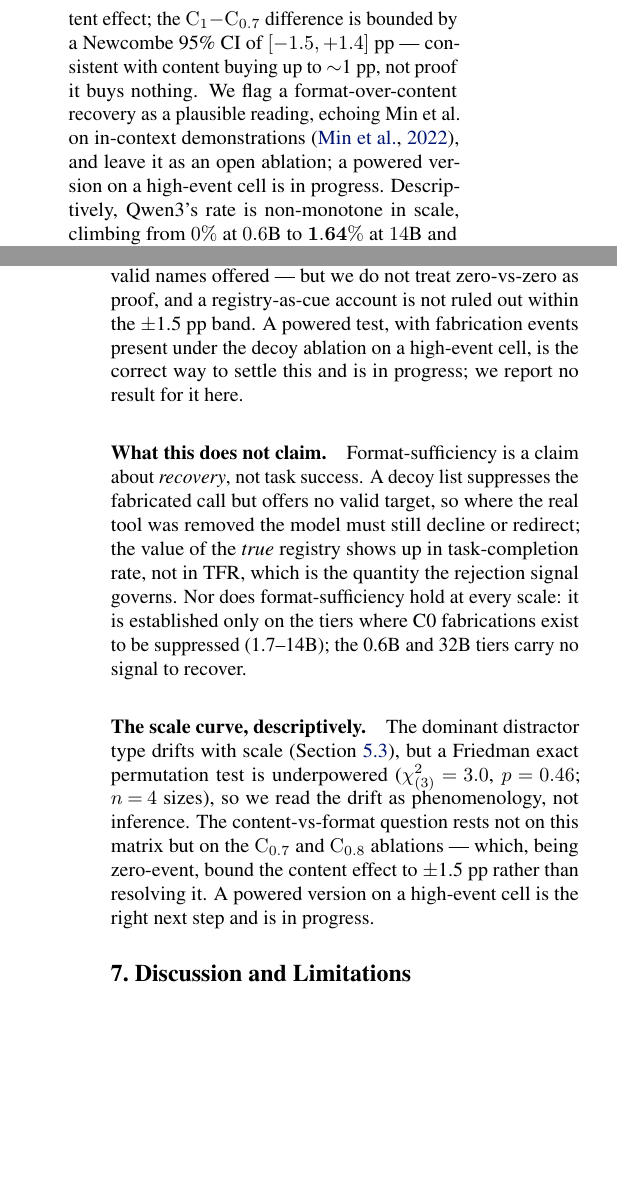
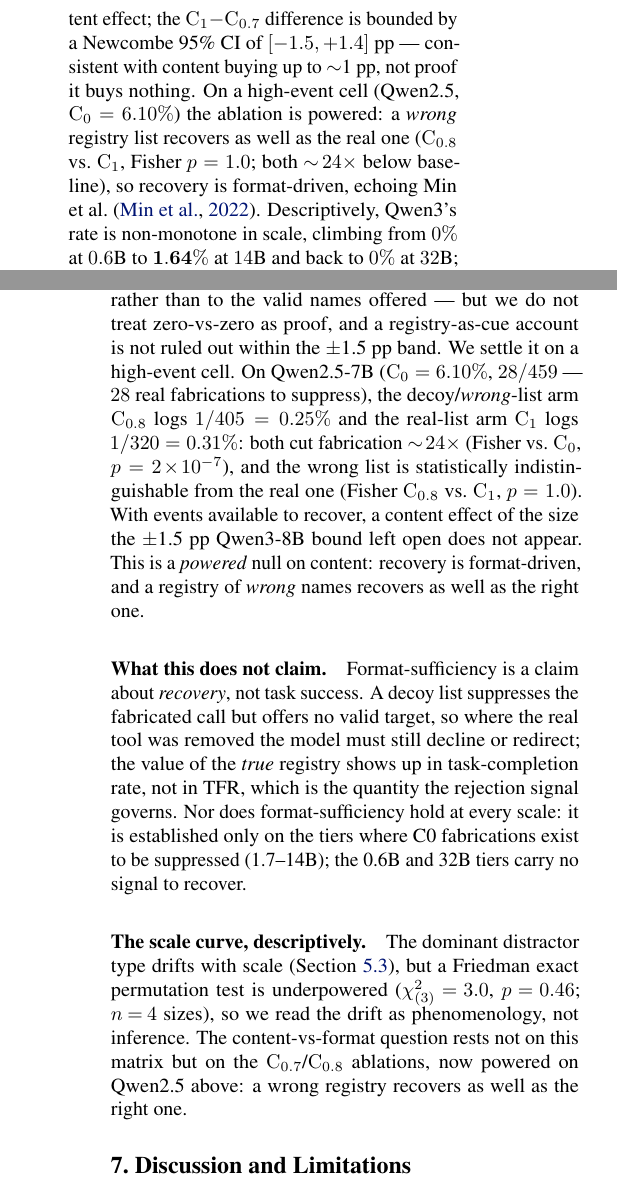
Before and after one commit to Akasxh/tool-fabrication-rate, a LaTeX paper (paper/main.tex, which reads paper/sections/06_mechanism.tex): two parts of the columns of pages 1 and 9 of 13, joined at a grey line, cut so that both start at the same text, the shorter picture padded with empty space. Compiled offline with pdfLaTeX.

Commit message:
Powered mechanism result: wrong registry list recovers as well as the real one (§6 upgrade)
Qwen2.5 ablation (6.10% base, 28 events to suppress): decoy/WRONG-list C0_8=1/405=0.25%
vs real-list C1=1/320=0.31%, indistinguishable (Fisher p=1.0), both ~24x below C0
(Fisher p=2e-7). Replaces the bounded-/-1.5pp Qwen3-8B hedge + 'powered test in progress'
in §6 and abstract with a POWERED null on content: recovery is format-driven. Residual
verified genuine (touch under decoy_list intervention). Length-neutral; locked cells intact.

Co-Authored-By: Claude Opus 4.8 <noreply@anthropic.com>

```diff
--- a/paper/main.tex
+++ b/paper/main.tex
@@ -88,10 +88,11 @@ is absence of evidence, not evidence of equivalence. At this sample size
 we detect no content effect; the $\mathrm{C}_1\!-\!\mathrm{C}_{0.7}$
 difference is bounded by a Newcombe 95\% CI of $[-1.5, +1.4]$~pp ---
 consistent with content buying up to $\sim$1~pp, not proof it buys
-nothing. We flag a format-over-content recovery as a plausible reading,
-echoing Min et al.\ on in-context demonstrations~\citep{min2022rethinking},
-and leave it as an open ablation; a powered version on a high-event cell
-is in progress. Descriptively, Qwen3's rate is non-monotone in scale,
+nothing. On a high-event cell (Qwen2.5, $\mathrm{C}_0=6.10\%$) the
+ablation is powered: a \emph{wrong} registry list recovers as well as the
+real one ($\mathrm{C}_{0.8}$ vs.\ $\mathrm{C}_1$, Fisher $p=1.0$; both
+$\sim\!24\times$ below baseline), so recovery is format-driven, echoing
+Min et al.~\citep{min2022rethinking}. Descriptively, Qwen3's rate is non-monotone in scale,
 climbing from $0\%$ at $0.6$B to $\mathbf{1.64\%}$ at $14$B and back to
 $0\%$ at $32$B; six points are not a curve. A precision ladder
 (4-bit/8-bit/bf16) shows the fabrication persists at full precision, so
--- a/paper/sections/06_mechanism.tex
+++ b/paper/sections/06_mechanism.tex
@@ -43,9 +43,18 @@ therefore \emph{compatible with} a format-over-content account, under
 which the model responds to the message-level rejection rather than to
 the valid names offered --- but we do not treat zero-vs-zero as proof,
 and a registry-as-cue account is not ruled out within the $\pm$1.5~pp
-band. A powered test, with fabrication events present under the decoy
-ablation on a high-event cell, is the correct way to settle this and is
-in progress; we report no result for it here.
+band. We settle it on a high-event cell. On Qwen2.5-7B
+($\mathrm{C}_0=6.10\%$, $28/459$ --- $28$ real fabrications to suppress),
+the decoy/\emph{wrong}-list arm $\mathrm{C}_{0.8}$ logs $1/405=0.25\%$
+and the real-list arm $\mathrm{C}_1$ logs $1/320=0.31\%$: both cut
+fabrication $\sim\!24\times$ (Fisher vs.\ $\mathrm{C}_0$,
+$p=2\!\times\!10^{-7}$), and the wrong list is statistically
+indistinguishable from the real one (Fisher $\mathrm{C}_{0.8}$ vs.\
+$\mathrm{C}_1$, $p=1.0$). With events available to recover, a content
+effect of the size the $\pm$1.5~pp Qwen3-8B bound left open does not
+appear. This is a \emph{powered} null on content: recovery is
+format-driven, and a registry of \emph{wrong} names recovers as well as
+the right one.
 
 \paragraph{What this does not claim.}
 Format-sufficiency is a claim about \emph{recovery}, not task success. A decoy
@@ -61,7 +70,6 @@ The dominant distractor type drifts with scale
 (Section~\ref{sec:results:scaling}), but a Friedman exact permutation test is
 underpowered ($\chi^2_{(3)}\!=\!3.0$, $p\!=\!0.46$; $n\!=\!4$ sizes), so we read
 the drift as phenomenology, not inference. The content-vs-format question rests
-not on this matrix but on the $\mathrm{C}_{0.7}$ and $\mathrm{C}_{0.8}$
-ablations --- which, being zero-event, bound the content effect to
-$\pm$1.5~pp rather than resolving it. A powered version on a high-event
-cell is the right next step and is in progress.
+not on this matrix but on the $\mathrm{C}_{0.7}$/$\mathrm{C}_{0.8}$
+ablations, now powered on Qwen2.5 above: a wrong registry recovers as
+well as the right one.
```
Also changed, not shown: paper/main.pdf, paper/main_camera_ready.pdf, 1 other file.
